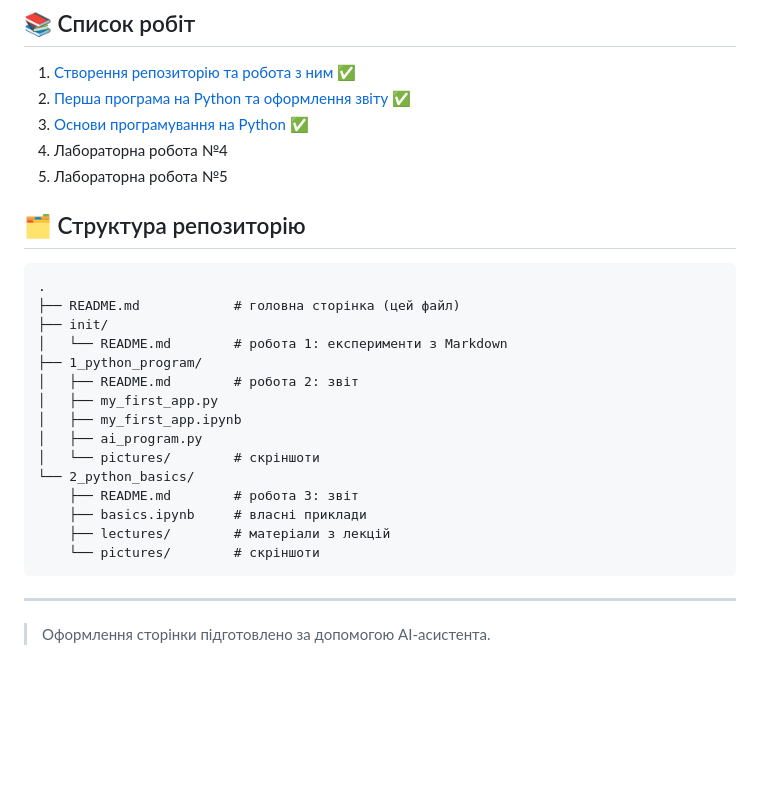
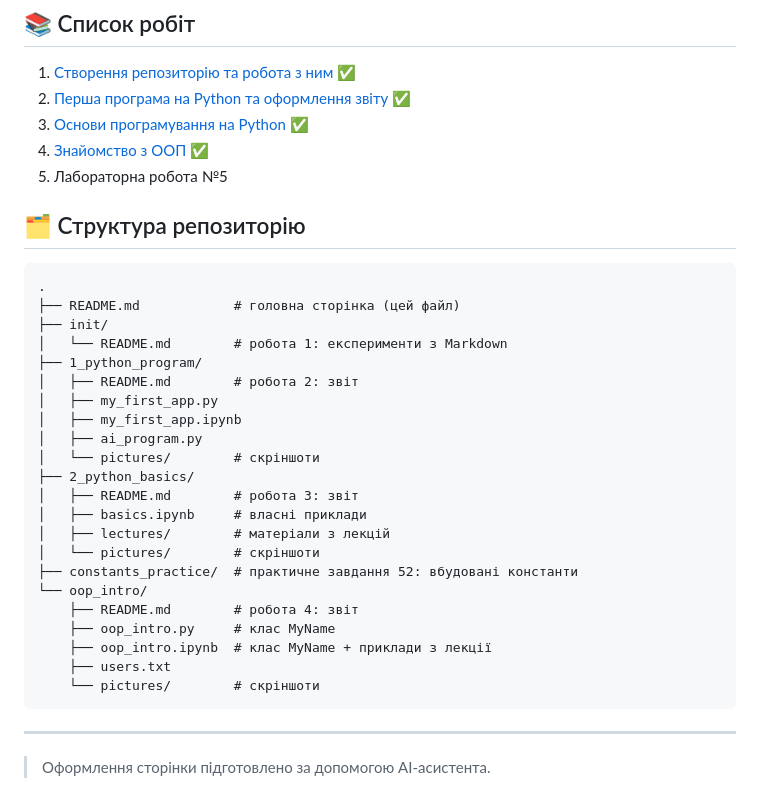
Before and after one commit to CYBERCAT2009/ooplab, a Markdown page: README.md, the part around the change. Rendered like a GitHub page; blank space fills up the shorter version.

Commit message:
ООП: звіт, приклади з лекції, прибрано дублікати

````diff
--- a/README.md
+++ b/README.md
@@ -46,7 +46,7 @@ git push
 1. [Створення репозиторію та робота з ним](init/README.md) ✅
 2. [Перша програма на Python та оформлення звіту](1_python_program/README.md) ✅
 3. [Основи програмування на Python](2_python_basics/README.md) ✅
-4. Лабораторна робота №4
+4. [Знайомство з ООП](oop_intro/README.md) ✅
 5. Лабораторна робота №5
 
 ## 🗂️ Структура репозиторію
@@ -62,10 +62,17 @@ git push
 │   ├── my_first_app.ipynb
 │   ├── ai_program.py
 │   └── pictures/        # скріншоти
-└── 2_python_basics/
-    ├── README.md        # робота 3: звіт
-    ├── basics.ipynb     # власні приклади
-    ├── lectures/        # матеріали з лекцій
+├── 2_python_basics/
+│   ├── README.md        # робота 3: звіт
+│   ├── basics.ipynb     # власні приклади
+│   ├── lectures/        # матеріали з лекцій
+│   └── pictures/        # скріншоти
+├── constants_practice/  # практичне завдання 52: вбудовані константи
+└── oop_intro/
+    ├── README.md        # робота 4: звіт
+    ├── oop_intro.py     # клас MyName
+    ├── oop_intro.ipynb  # клас MyName + приклади з лекції
+    ├── users.txt
     └── pictures/        # скріншоти
 ```
 
````
Also changed, not shown: oop_intro/README.md (added, +131 -0 lines), oop_intro/pictures/ipynb_run.png (added), oop_intro/pictures/py_run.png (added), 4 other files.
